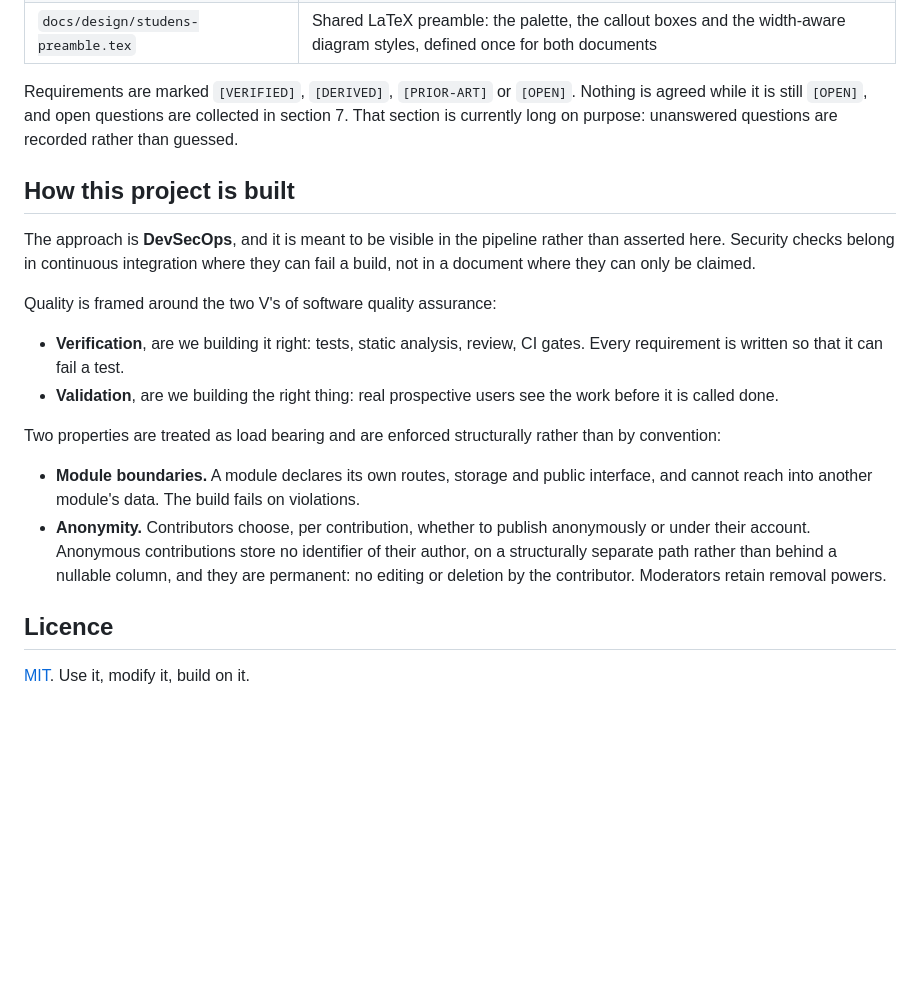
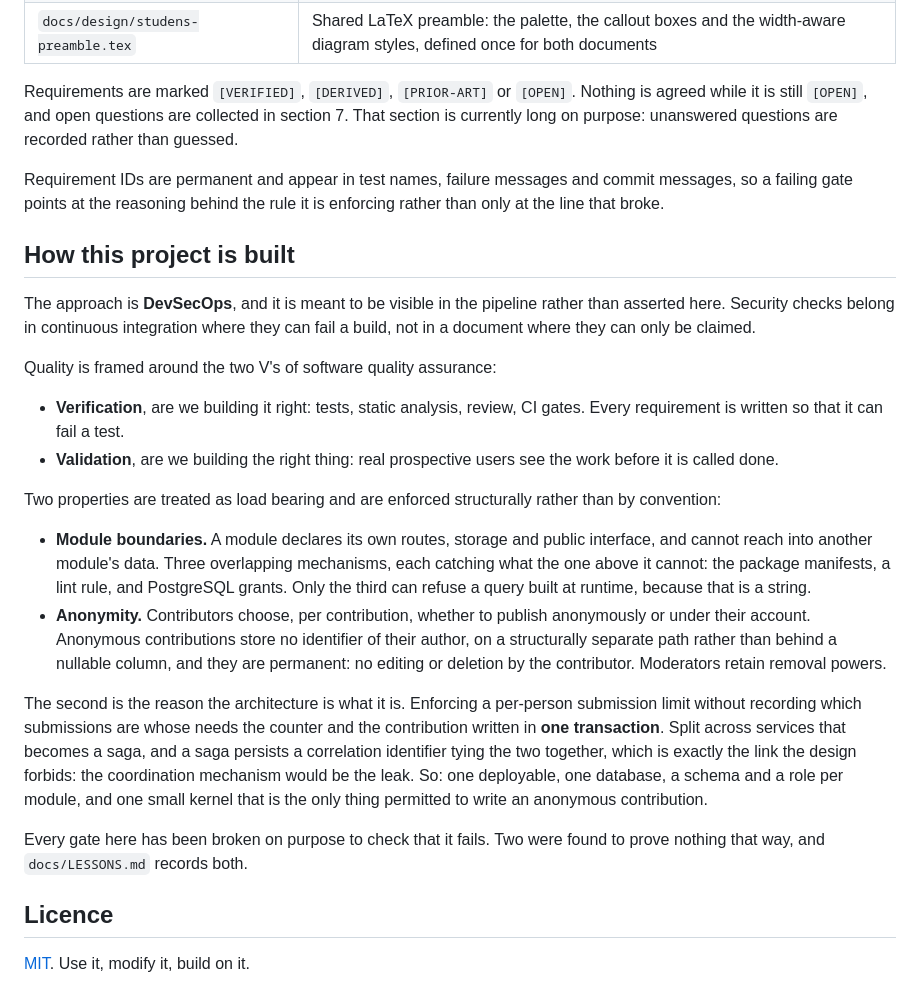
Before and after one commit to Lord-Melflam/Studens, a Markdown page: README.md, the part around one of its changes. GitHub-like rendering; blank space fills up the shorter version.

```diff
--- a/README.md
+++ b/README.md
@@ -63,6 +91,10 @@ Requirements are marked `[VERIFIED]`, `[DERIVED]`, `[PRIOR-ART]` or `[OPEN]`. No
 agreed while it is still `[OPEN]`, and open questions are collected in section 7. That
 section is currently long on purpose: unanswered questions are recorded rather than guessed.
 
+Requirement IDs are permanent and appear in test names, failure messages and commit
+messages, so a failing gate points at the reasoning behind the rule it is enforcing rather
+than only at the line that broke.
+
 ## How this project is built
 
 The approach is **DevSecOps**, and it is meant to be visible in the pipeline rather than
@@ -80,11 +112,24 @@ Two properties are treated as load bearing and are enforced structurally rather
 convention:
 
 - **Module boundaries.** A module declares its own routes, storage and public interface,
-  and cannot reach into another module's data. The build fails on violations.
+  and cannot reach into another module's data. Three overlapping mechanisms, each catching
+  what the one above it cannot: the package manifests, a lint rule, and PostgreSQL grants.
+  Only the third can refuse a query built at runtime, because that is a string.
 - **Anonymity.** Contributors choose, per contribution, whether to publish anonymously or
   under their account. Anonymous contributions store no identifier of their author, on a
   structurally separate path rather than behind a nullable column, and they are permanent:
   no editing or deletion by the contributor. Moderators retain removal powers.
+
+The second is the reason the architecture is what it is. Enforcing a per-person submission
+limit without recording which submissions are whose needs the counter and the contribution
+written in **one transaction**. Split across services that becomes a saga, and a saga
+persists a correlation identifier tying the two together, which is exactly the link the
+design forbids: the coordination mechanism would be the leak. So: one deployable, one
+database, a schema and a role per module, and one small kernel that is the only thing
+permitted to write an anonymous contribution.
+
+Every gate here has been broken on purpose to check that it fails. Two were found to prove
+nothing that way, and `docs/LESSONS.md` records both.
 
 ## Licence
 
```
Also changed, not shown: other parts of README.md (+31 -3 lines), docs/CONTRIBUTING.md (+43 -5 lines), docs/TIMELINE.md (+3 -3 lines).
